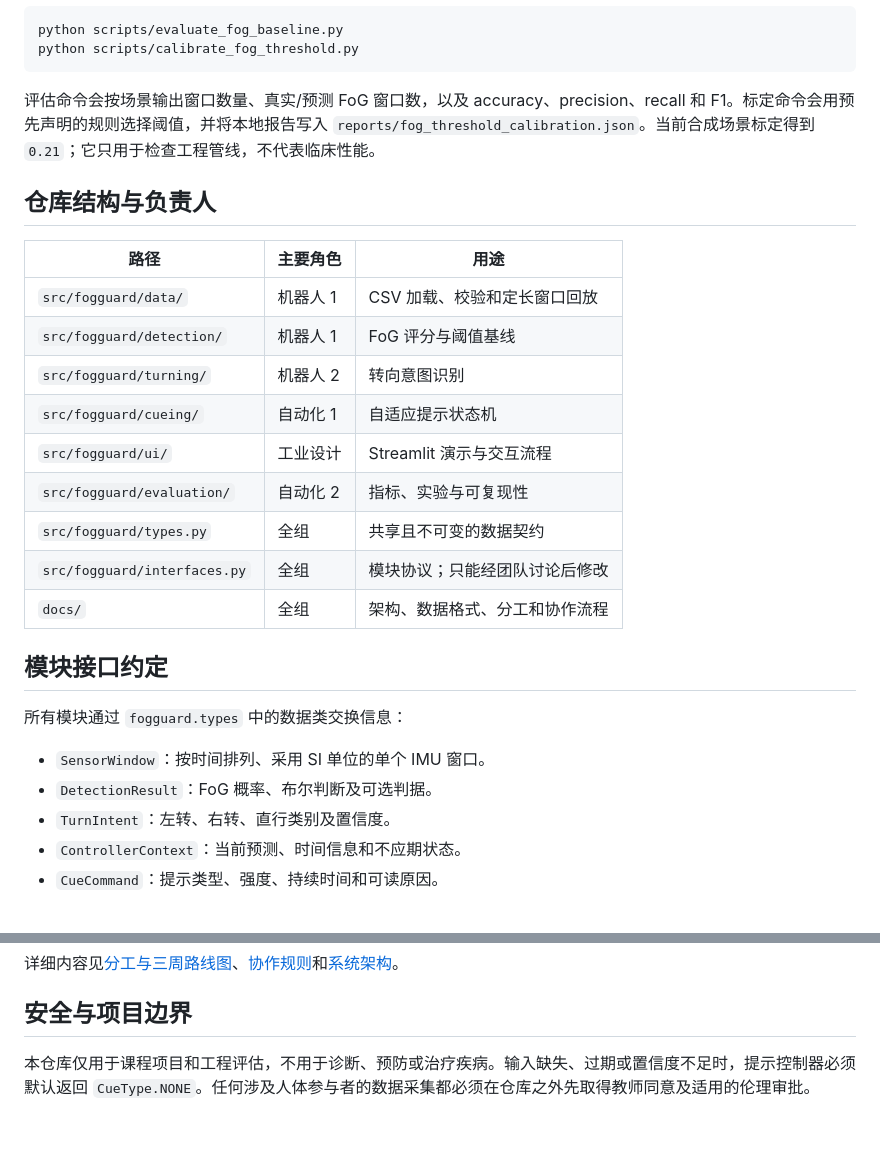
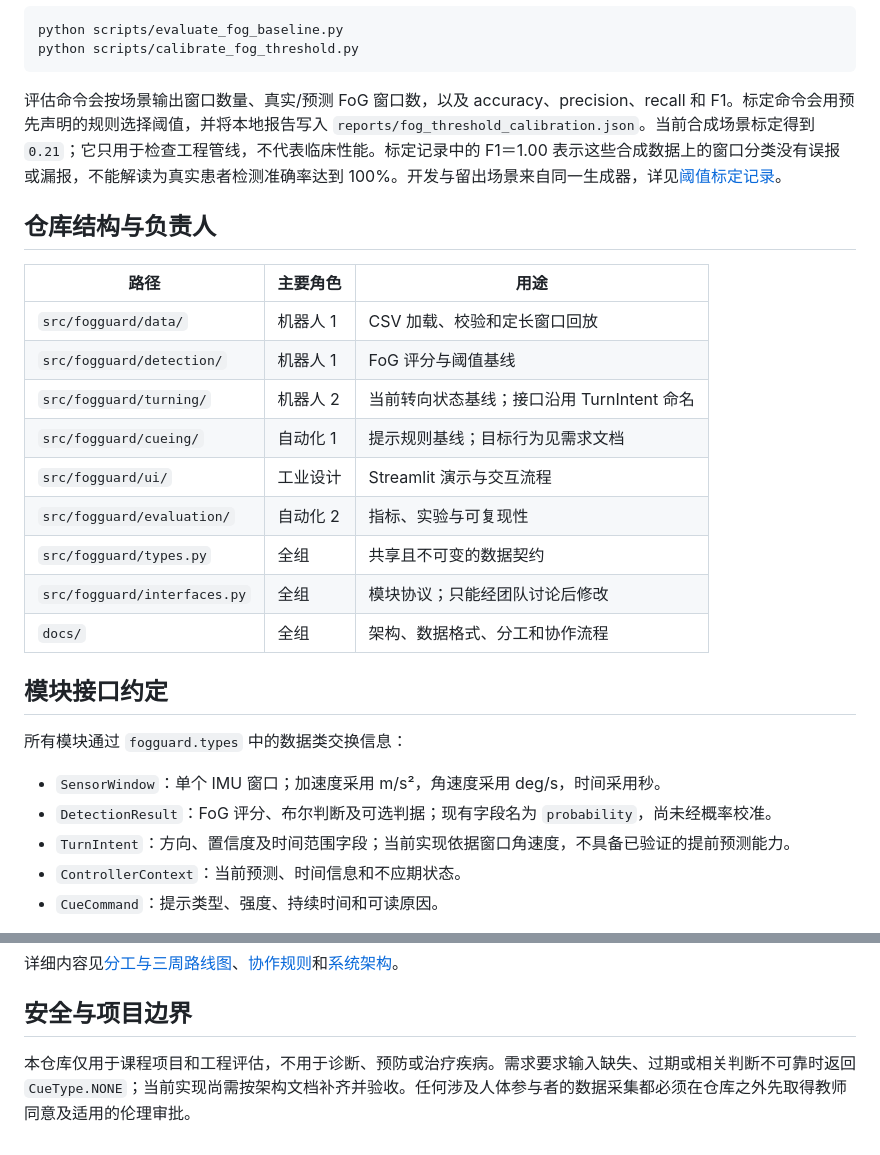
Before and after one commit to JYAXR/ME5412-FoGGuard, a Markdown page: README.md, 2 parts joined by grey strips. Drawn GitHub-style.

````diff
--- a/README.md
+++ b/README.md
@@ -37,7 +71,7 @@ python scripts/evaluate_fog_baseline.py
 python scripts/calibrate_fog_threshold.py
 ```
 
-评估命令会按场景输出窗口数量、真实/预测 FoG 窗口数，以及 accuracy、precision、recall 和 F1。标定命令会用预先声明的规则选择阈值，并将本地报告写入 `reports/fog_threshold_calibration.json`。当前合成场景标定得到 `0.21`；它只用于检查工程管线，不代表临床性能。
+评估命令会按场景输出窗口数量、真实/预测 FoG 窗口数，以及 accuracy、precision、recall 和 F1。标定命令会用预先声明的规则选择阈值，并将本地报告写入 `reports/fog_threshold_calibration.json`。当前合成场景标定得到 `0.21`；它只用于检查工程管线，不代表临床性能。标定记录中的 F1＝1.00 表示这些合成数据上的窗口分类没有误报或漏报，不能解读为真实患者检测准确率达到 100%。开发与留出场景来自同一生成器，详见[阈值标定记录](docs/FOG_THRESHOLD_CALIBRATION.md)。
 
 ## 仓库结构与负责人
 
@@ -45,8 +79,8 @@ python scripts/calibrate_fog_threshold.py
 |---|---|---|
 | `src/fogguard/data/` | 机器人 1 | CSV 加载、校验和定长窗口回放 |
 | `src/fogguard/detection/` | 机器人 1 | FoG 评分与阈值基线 |
-| `src/fogguard/turning/` | 机器人 2 | 转向意图识别 |
-| `src/fogguard/cueing/` | 自动化 1 | 自适应提示状态机 |
+| `src/fogguard/turning/` | 机器人 2 | 当前转向状态基线；接口沿用 TurnIntent 命名 |
+| `src/fogguard/cueing/` | 自动化 1 | 提示规则基线；目标行为见需求文档 |
 | `src/fogguard/ui/` | 工业设计 | Streamlit 演示与交互流程 |
 | `src/fogguard/evaluation/` | 自动化 2 | 指标、实验与可复现性 |
 | `src/fogguard/types.py` | 全组 | 共享且不可变的数据契约 |
@@ -57,9 +91,9 @@ python scripts/calibrate_fog_threshold.py
 
 所有模块通过 `fogguard.types` 中的数据类交换信息：
 
-- `SensorWindow`：按时间排列、采用 SI 单位的单个 IMU 窗口。
-- `DetectionResult`：FoG 概率、布尔判断及可选判据。
-- `TurnIntent`：左转、右转、直行类别及置信度。
+- `SensorWindow`：单个 IMU 窗口；加速度采用 m/s²，角速度采用 deg/s，时间采用秒。
+- `DetectionResult`：FoG 评分、布尔判断及可选判据；现有字段名为 `probability`，尚未经概率校准。
+- `TurnIntent`：方向、置信度及时间范围字段；当前实现依据窗口角速度，不具备已验证的提前预测能力。
 - `ControllerContext`：当前预测、时间信息和不应期状态。
 - `CueCommand`：提示类型、强度、持续时间和可读原因。
 
@@ -77,4 +111,4 @@ python scripts/calibrate_fog_threshold.py
 
 ## 安全与项目边界
 
-本仓库仅用于课程项目和工程评估，不用于诊断、预防或治疗疾病。输入缺失、过期或置信度不足时，提示控制器必须默认返回 `CueType.NONE`。任何涉及人体参与者的数据采集都必须在仓库之外先取得教师同意及适用的伦理审批。
+本仓库仅用于课程项目和工程评估，不用于诊断、预防或治疗疾病。需求要求输入缺失、过期或相关判断不可靠时返回 `CueType.NONE`；当前实现尚需按架构文档补齐并验收。任何涉及人体参与者的数据采集都必须在仓库之外先取得教师同意及适用的伦理审批。
````
Also changed, not shown: other parts of README.md (+46 -12 lines).
